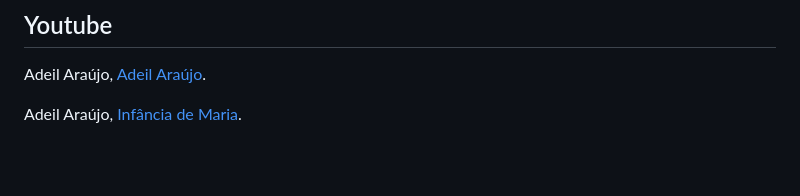
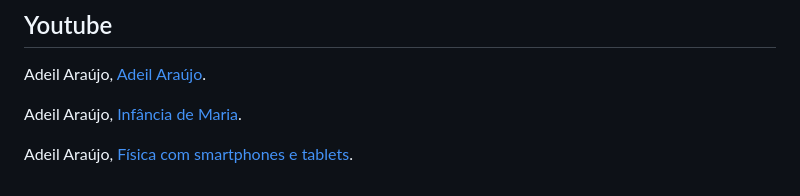
Before and after one commit to adeil83/adeil83.github.io, a Markdown page: menu1.md, the part around the change. Rendered like a GitHub page; blank space fills up the shorter version.

```diff
--- a/menu1.md
+++ b/menu1.md
@@ -49,3 +49,5 @@ Adeil Araújo, [R em sala de aula](https://remsaladeaula.github.io/site_pessoal/
 Adeil Araújo, [Adeil Araújo](https://www.youtube.com/@AdeilAraujo).
 
 Adeil Araújo, [Infância de Maria](https://www.youtube.com/@infanciademaria).
+
+Adeil Araújo, [Física com smartphones e tablets](https://www.youtube.com/playlist?list=PLFh8oY38IoiGgp3z29cBREHS5sWzDJNC1).
```
